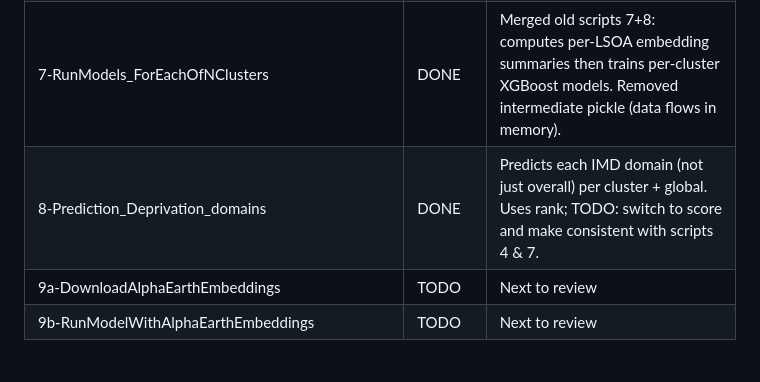
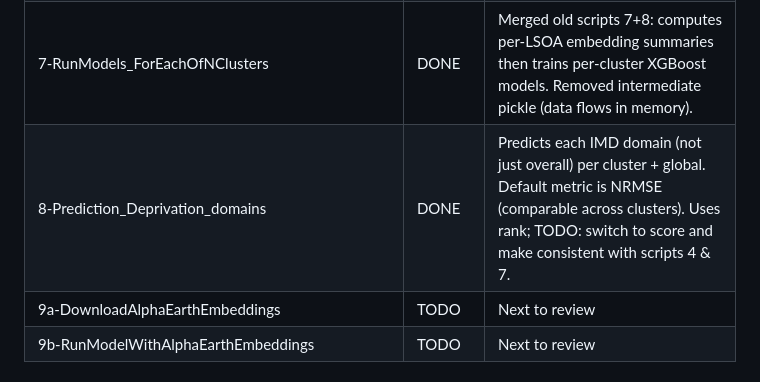
Before and after one commit to Urban-Analytics/INTEGRATE-Embeddings-Deprivation, a Markdown page: CLAUDE.md, the part around the change. Drawn GitHub-style.

```diff
--- a/CLAUDE.md
+++ b/CLAUDE.md
@@ -37,7 +37,7 @@ Scripts 2-8 are done. **Scripts 9a/9b (AlphaEarth) are next.**
 | 5-IdentifyOptimalClusterNumber | DONE | Loads pickle from script 3, clustering, image display from H5 (with pid lookup), saves cluster assignments |
 | 6-TestModelOverClusters_ControlledForSampleSize | DONE | Fixed: pickle path, IMD path, model cloning, memory issue (slim_gdf + n_jobs=8), results caching |
 | 7-RunModels_ForEachOfNClusters | DONE | Merged old scripts 7+8: computes per-LSOA embedding summaries then trains per-cluster XGBoost models. Removed intermediate pickle (data flows in memory). |
-| 8-Prediction_Deprivation_domains | DONE | Predicts each IMD domain (not just overall) per cluster + global. Uses rank; TODO: switch to score and make consistent with scripts 4 & 7. |
+| 8-Prediction_Deprivation_domains | DONE | Predicts each IMD domain (not just overall) per cluster + global. Default metric is NRMSE (comparable across clusters). Uses rank; TODO: switch to score and make consistent with scripts 4 & 7. |
 | 9a-DownloadAlphaEarthEmbeddings | TODO | Next to review |
 | 9b-RunModelWithAlphaEarthEmbeddings | TODO | Next to review |
 
```
